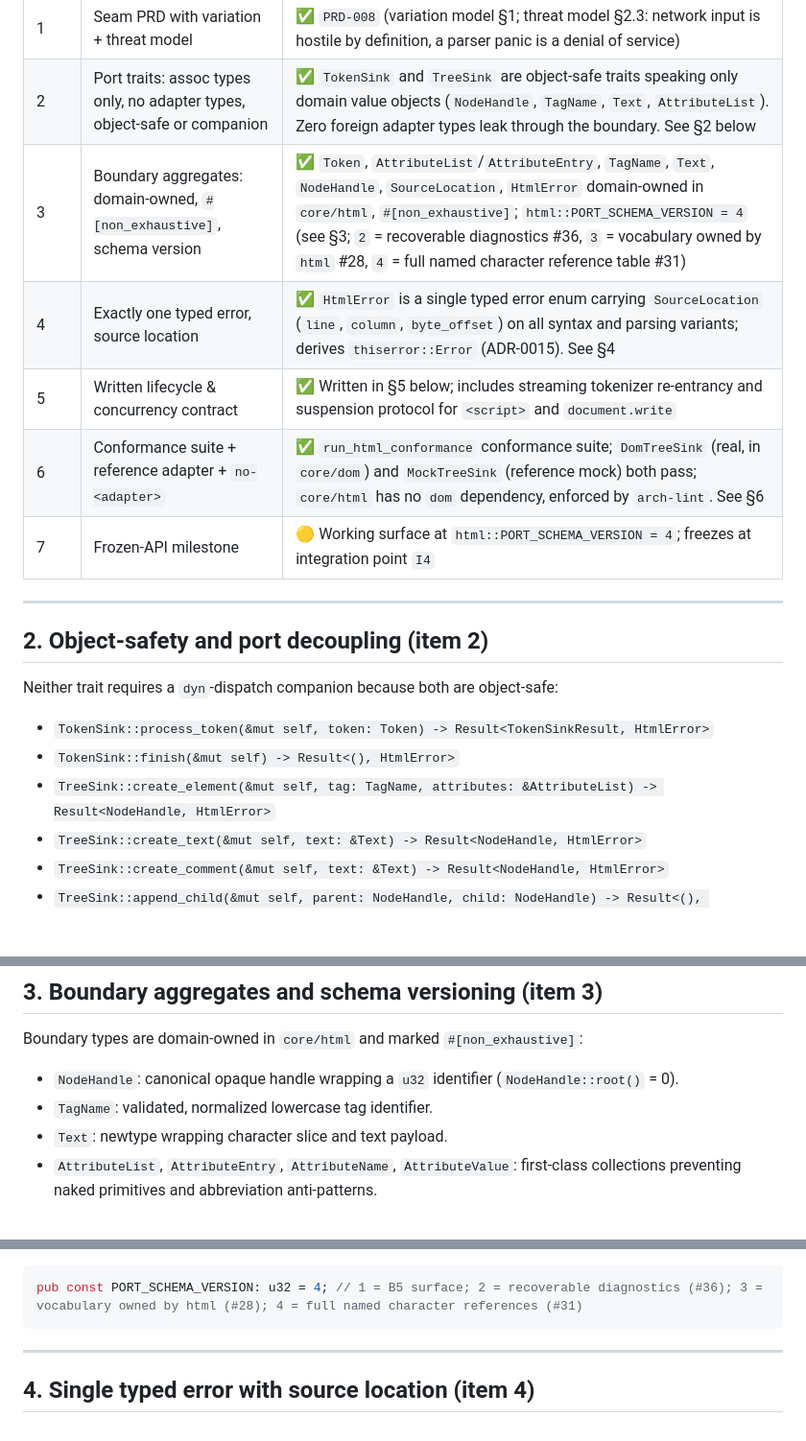
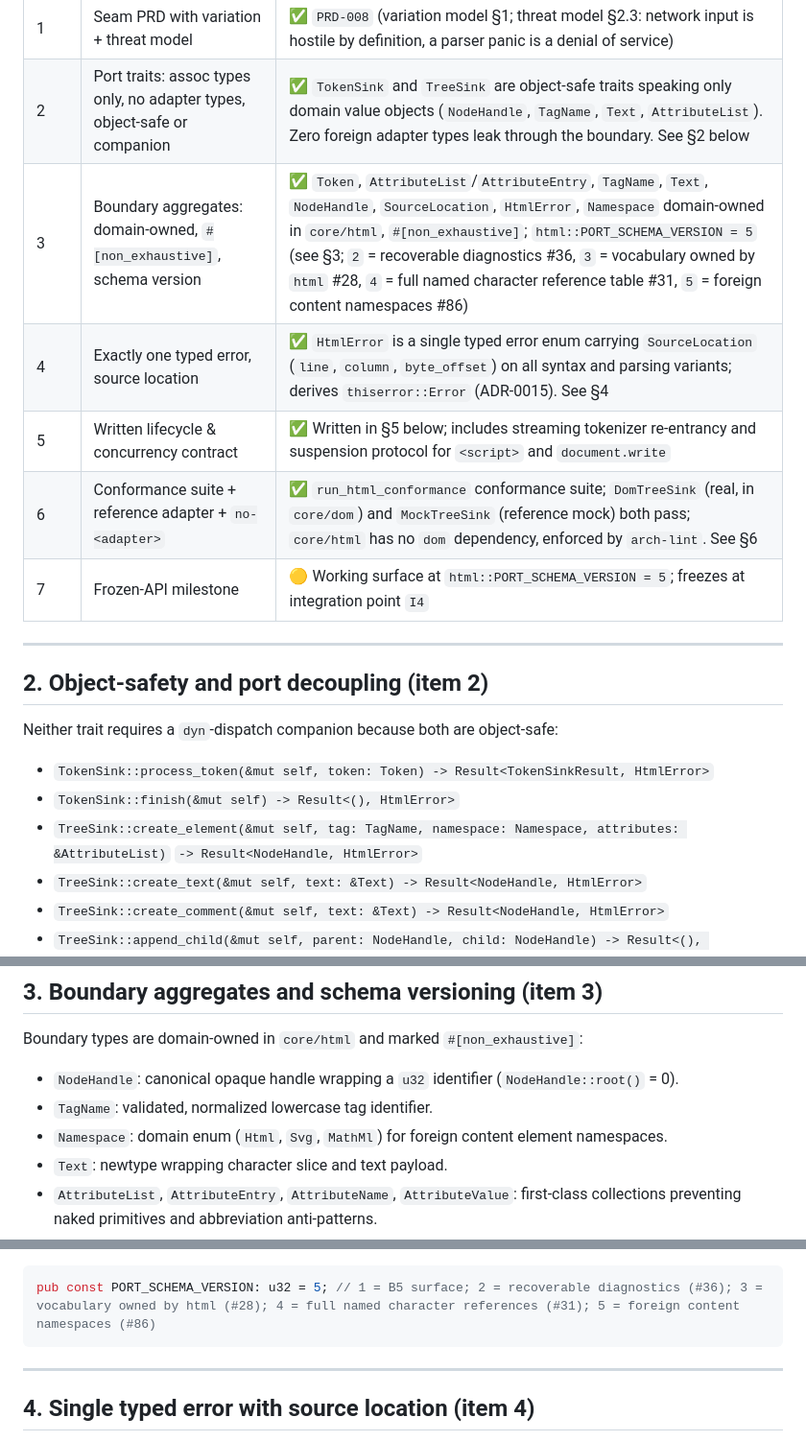
Before and after one commit to jaoppb/alloy, a Markdown page: docs/architecture/html-tree-sink-port-contract.md, 3 parts joined by grey strips. Shown at 96% size. Drawn GitHub-style; blank space fills up the shorter version.

````diff
--- a/docs/architecture/html-tree-sink-port-contract.md
+++ b/docs/architecture/html-tree-sink-port-contract.md
@@ -7,11 +7,11 @@ its contract record: the state of all seven mandatory items as of v0.5 B5.
 | ---- | ------------------------------------------------------------------------- | -------------------------------------------------------------------------------------------------------------------------------------------------------------------------------------------------------------------------------------------------------------------------------- |
 | 1    | Seam PRD with variation + threat model                                    | ✅ `PRD-008` (variation model §1; threat model §2.3: network input is hostile by definition, a parser panic is a denial of service)                                                                                                                                              |
 | 2    | Port traits: assoc types only, no adapter types, object-safe or companion | ✅ `TokenSink` and `TreeSink` are object-safe traits speaking only domain value objects (`NodeHandle`, `TagName`, `Text`, `AttributeList`). Zero foreign adapter types leak through the boundary. See §2 below                                                                   |
-| 3    | Boundary aggregates: domain-owned, `#[non_exhaustive]`, schema version    | ✅ `Token`, `AttributeList`/`AttributeEntry`, `TagName`, `Text`, `NodeHandle`, `SourceLocation`, `HtmlError` domain-owned in `core/html`, `#[non_exhaustive]`; `html::PORT_SCHEMA_VERSION = 4` (see §3; `2` = recoverable diagnostics #36, `3` = vocabulary owned by `html` #28, `4` = full named character reference table #31) |
+| 3    | Boundary aggregates: domain-owned, `#[non_exhaustive]`, schema version    | ✅ `Token`, `AttributeList`/`AttributeEntry`, `TagName`, `Text`, `NodeHandle`, `SourceLocation`, `HtmlError`, `Namespace` domain-owned in `core/html`, `#[non_exhaustive]`; `html::PORT_SCHEMA_VERSION = 5` (see §3; `2` = recoverable diagnostics #36, `3` = vocabulary owned by `html` #28, `4` = full named character reference table #31, `5` = foreign content namespaces #86) |
 | 4    | Exactly one typed error, source location                                  | ✅ `HtmlError` is a single typed error enum carrying `SourceLocation` (`line`, `column`, `byte_offset`) on all syntax and parsing variants; derives `thiserror::Error` (ADR-0015). See §4                                                                                        |
 | 5    | Written lifecycle & concurrency contract                                  | ✅ Written in §5 below; includes streaming tokenizer re-entrancy and suspension protocol for `<script>` and `document.write`                                                                                                                                                     |
 | 6    | Conformance suite + reference adapter + `no-<adapter>`                    | ✅ `run_html_conformance` conformance suite; `DomTreeSink` (real, in `core/dom`) and `MockTreeSink` (reference mock) both pass; `core/html` has no `dom` dependency, enforced by `arch-lint`. See §6                                                                             |
-| 7    | Frozen-API milestone                                                      | 🟡 Working surface at `html::PORT_SCHEMA_VERSION = 4`; freezes at integration point `I4`                                                                                                                                                                                         |
+| 7    | Frozen-API milestone                                                      | 🟡 Working surface at `html::PORT_SCHEMA_VERSION = 5`; freezes at integration point `I4`                                                                                                                                                                                         |
 
 ---
 
@@ -21,7 +21,8 @@ Neither trait requires a `dyn`-dispatch companion because both are object-safe:
 
 - `TokenSink::process_token(&mut self, token: Token) -> Result<TokenSinkResult, HtmlError>`
 - `TokenSink::finish(&mut self) -> Result<(), HtmlError>`
-- `TreeSink::create_element(&mut self, tag: TagName, attributes: &AttributeList) -> Result<NodeHandle, HtmlError>`
+- `TreeSink::create_element(&mut self, tag: TagName, namespace: Namespace, attributes: &AttributeList)`
+  `-> Result<NodeHandle, HtmlError>`
 - `TreeSink::create_text(&mut self, text: &Text) -> Result<NodeHandle, HtmlError>`
 - `TreeSink::create_comment(&mut self, text: &Text) -> Result<NodeHandle, HtmlError>`
 - `TreeSink::append_child(&mut self, parent: NodeHandle, child: NodeHandle) -> Result<(), HtmlError>`
@@ -44,6 +45,7 @@ Boundary types are domain-owned in `core/html` and marked `#[non_exhaustive]`:
 
 - `NodeHandle`: canonical opaque handle wrapping a `u32` identifier (`NodeHandle::root()` = 0).
 - `TagName`: validated, normalized lowercase tag identifier.
+- `Namespace`: domain enum (`Html`, `Svg`, `MathMl`) for foreign content element namespaces.
 - `Text`: newtype wrapping character slice and text payload.
 - `AttributeList`, `AttributeEntry`, `AttributeName`, `AttributeValue`: first-class collections preventing naked
   primitives and abbreviation anti-patterns.
@@ -58,7 +60,7 @@ Boundary types are domain-owned in `core/html` and marked `#[non_exhaustive]`:
 - `PORT_SCHEMA_VERSION`:
 
 ```rust
-pub const PORT_SCHEMA_VERSION: u32 = 4; // 1 = B5 surface; 2 = recoverable diagnostics (#36); 3 = vocabulary owned by html (#28); 4 = full named character references (#31)
+pub const PORT_SCHEMA_VERSION: u32 = 5; // 1 = B5 surface; 2 = recoverable diagnostics (#36); 3 = vocabulary owned by html (#28); 4 = full named character references (#31); 5 = foreign content namespaces (#86)
 ```
 
 ---
````
Also changed, not shown: docs/requirements/PRD-008-html-tokenizer-and-tree-sink-ports.md (+1 -0 lines).
